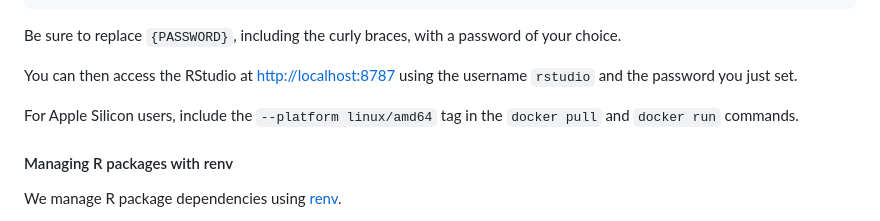
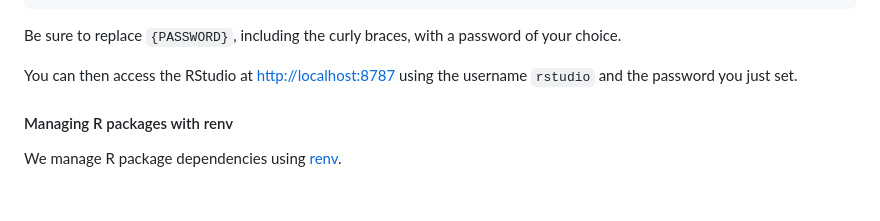
Before and after one commit to AlexsLemonade/medulloblastoma-classifier, a Markdown page: README.md, the part around the change. Rendered like a GitHub page; blank space fills up the shorter version.

Commit message:
Remove note about amd64 for Apple Silicon users

```diff
--- a/README.md
+++ b/README.md
@@ -56,8 +56,6 @@ docker run \
 Be sure to replace `{PASSWORD}`, including the curly braces, with a password of your choice.
 
 You can then access the RStudio at <http://localhost:8787> using the username `rstudio` and the password you just set.
-
-For Apple Silicon users, include the `--platform linux/amd64` tag in the `docker pull` and `docker run` commands.
 
 #### Managing R packages with renv
 
```
